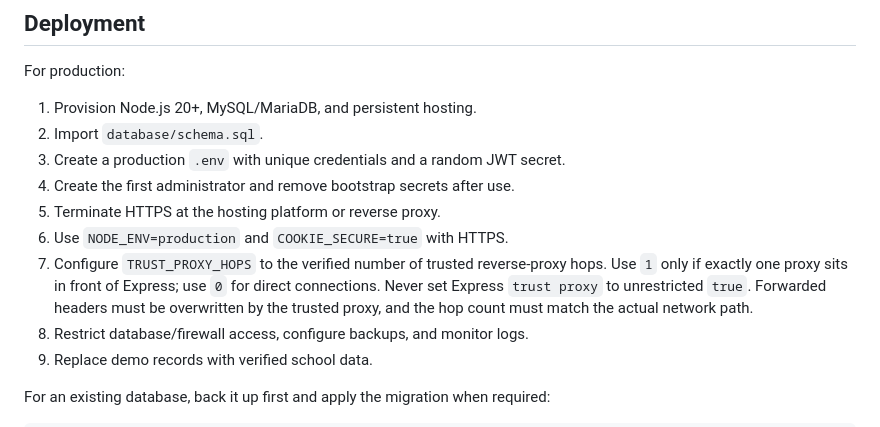
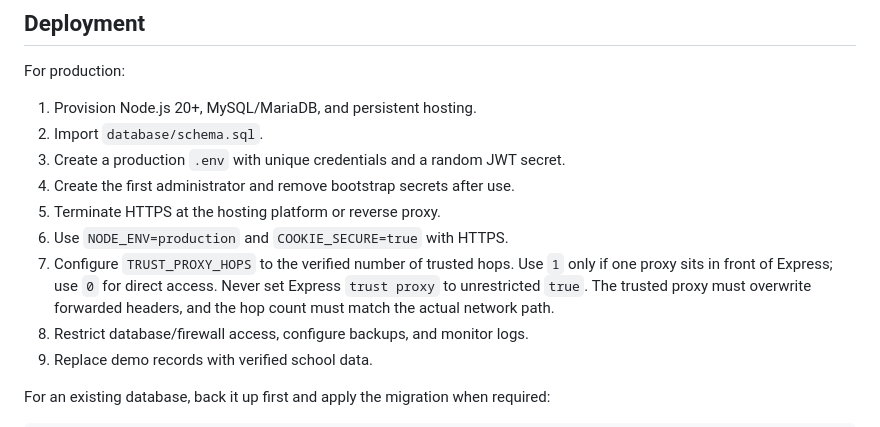
Before and after one commit to Techma2004/nnsscalabar, a Markdown page: README.md, the part around the change. Drawn GitHub-style.

Commit message:
docs: finish wrapping proxy guidance for markdownlint

```diff
--- a/README.md
+++ b/README.md
@@ -430,10 +430,11 @@ For production:
 4. Create the first administrator and remove bootstrap secrets after use.
 5. Terminate HTTPS at the hosting platform or reverse proxy.
 6. Use `NODE_ENV=production` and `COOKIE_SECURE=true` with HTTPS.
-7. Configure `TRUST_PROXY_HOPS` to the verified number of trusted reverse-proxy hops.
-   Use `1` only if exactly one proxy sits in front of Express; use `0` for direct connections.
-   Never set Express `trust proxy` to unrestricted `true`. Forwarded headers must be
-   overwritten by the trusted proxy, and the hop count must match the actual network path.
+7. Configure `TRUST_PROXY_HOPS` to the verified number of trusted hops.
+   Use `1` only if one proxy sits in front of Express; use `0` for direct access.
+   Never set Express `trust proxy` to unrestricted `true`.
+   The trusted proxy must overwrite forwarded headers, and the hop count must
+   match the actual network path.
 8. Restrict database/firewall access, configure backups, and monitor logs.
 9. Replace demo records with verified school data.
 
```
